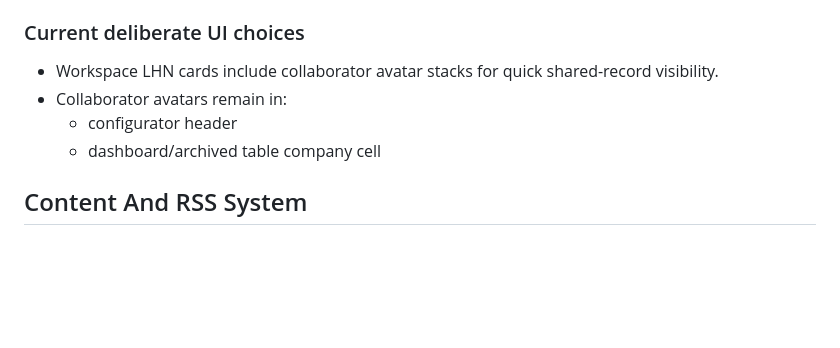
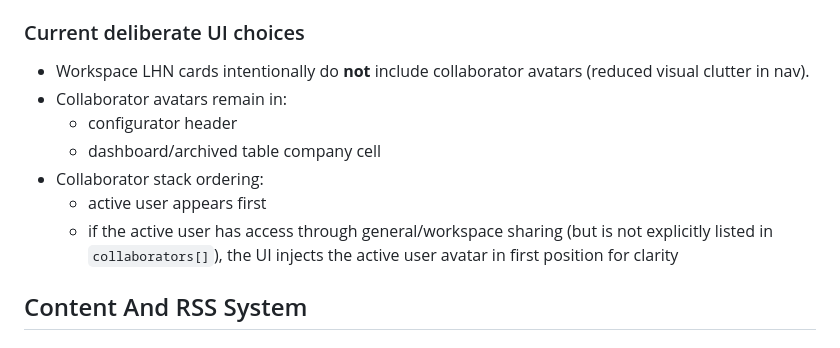
Before and after one commit to willbloor/ciso-configurator, a Markdown page: README.md, the part around the change. GitHub-like rendering; blank space fills up the shorter version.

Commit message:
Update README for collaborator nav and stack behavior

```diff
--- a/README.md
+++ b/README.md
@@ -245,10 +245,13 @@ Hash routes supported for major states:
 
 ### Current deliberate UI choices
 
-- Workspace LHN cards include collaborator avatar stacks for quick shared-record visibility.
+- Workspace LHN cards intentionally do **not** include collaborator avatars (reduced visual clutter in nav).
 - Collaborator avatars remain in:
   - configurator header
   - dashboard/archived table company cell
+- Collaborator stack ordering:
+  - active user appears first
+  - if the active user has access through general/workspace sharing (but is not explicitly listed in `collaborators[]`), the UI injects the active user avatar in first position for clarity
 
 ## Content And RSS System
 
```
